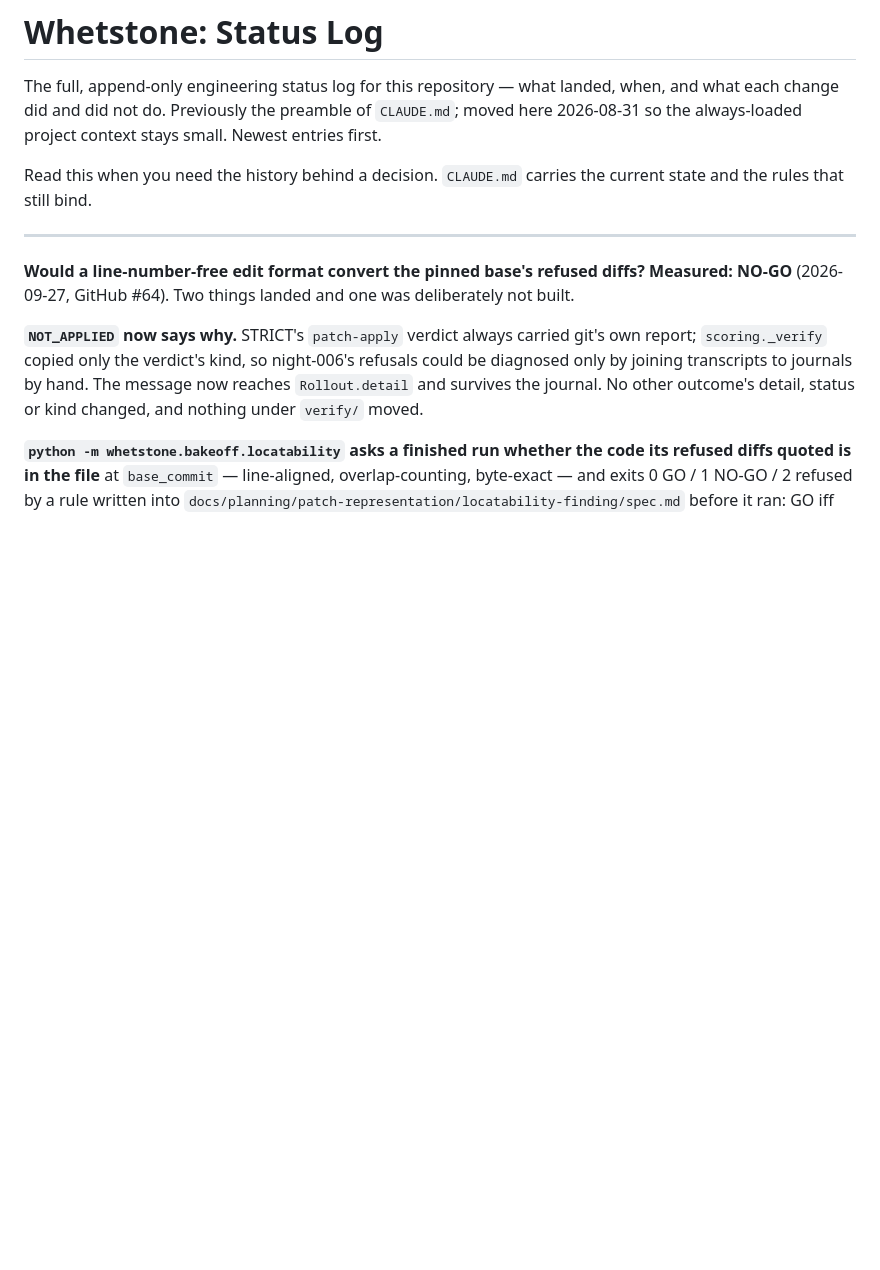
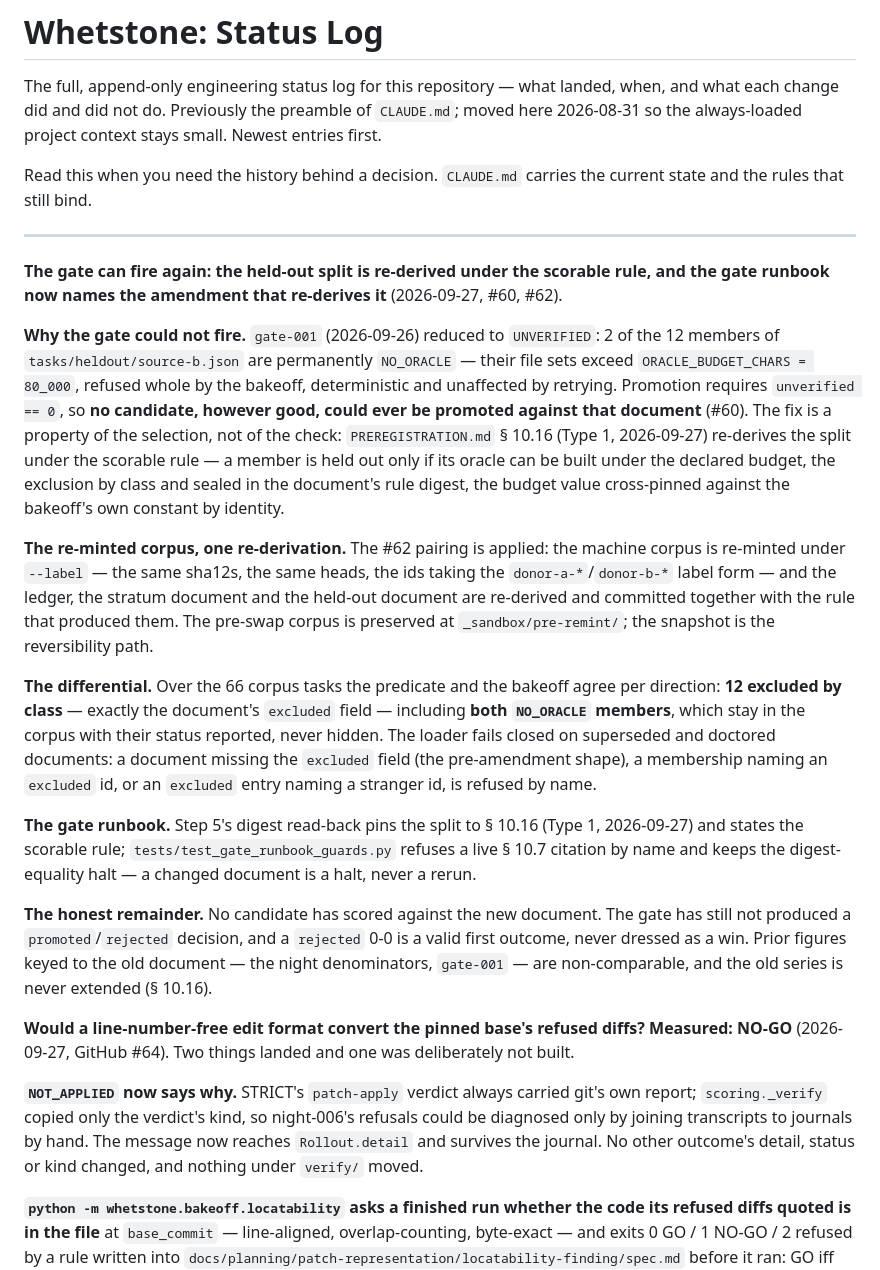
Before and after one commit to haqaliz/whetstone, a Markdown page: docs/STATUS.md, the part around the change. GitHub-like rendering; blank space fills up the shorter version.

Commit message:
gate-runbook: the unit's record — status and changelog (#60) (#62)

```diff
--- a/docs/STATUS.md
+++ b/docs/STATUS.md
@@ -9,6 +9,42 @@ Read this when you need the history behind a decision. `CLAUDE.md`
 carries the current state and the rules that still bind.
 
 ---
+
+**The gate can fire again: the held-out split is re-derived under the scorable rule, and the
+gate runbook now names the amendment that re-derives it** (2026-09-27, #60, #62).
+
+**Why the gate could not fire.** `gate-001` (2026-09-26) reduced to `UNVERIFIED`: 2 of the 12
+members of `tasks/heldout/source-b.json` are permanently `NO_ORACLE` — their file sets exceed
+`ORACLE_BUDGET_CHARS = 80_000`, refused whole by the bakeoff, deterministic and unaffected by
+retrying. Promotion requires `unverified == 0`, so **no candidate, however good, could ever be
+promoted against that document** (#60). The fix is a property of the selection, not of the
+check: `PREREGISTRATION.md` § 10.16 (Type 1, 2026-09-27) re-derives the split under the
+scorable rule — a member is held out only if its oracle can be built under the declared
+budget, the exclusion by class and sealed in the document's rule digest, the budget value
+cross-pinned against the bakeoff's own constant by identity.
+
+**The re-minted corpus, one re-derivation.** The #62 pairing is applied: the machine corpus is
+re-minted under `--label` — the same sha12s, the same heads, the ids taking the
+`donor-a-*`/`donor-b-*` label form — and the ledger, the stratum document and the held-out
+document are re-derived and committed together with the rule that produced them. The pre-swap
+corpus is preserved at `_sandbox/pre-remint/`; the snapshot is the reversibility path.
+
+**The differential.** Over the 66 corpus tasks the predicate and the bakeoff agree per
+direction: **12 excluded by class** — exactly the document's `excluded` field — including
+**both `NO_ORACLE` members**, which stay in the corpus with their status reported, never
+hidden. The loader fails closed on superseded and doctored documents: a document missing the
+`excluded` field (the pre-amendment shape), a membership naming an `excluded` id, or an
+`excluded` entry naming a stranger id, is refused by name.
+
+**The gate runbook.** Step 5's digest read-back pins the split to § 10.16 (Type 1,
+2026-09-27) and states the scorable rule; `tests/test_gate_runbook_guards.py` refuses a live
+§ 10.7 citation by name and keeps the digest-equality halt — a changed document is a halt,
+never a rerun.
+
+**The honest remainder.** No candidate has scored against the new document. The gate has
+still not produced a `promoted`/`rejected` decision, and a `rejected` 0-0 is a valid first
+outcome, never dressed as a win. Prior figures keyed to the old document — the night
+denominators, `gate-001` — are non-comparable, and the old series is never extended (§ 10.16).
 
 **Would a line-number-free edit format convert the pinned base's refused diffs? Measured: NO-GO**
 (2026-09-27, GitHub #64). Two things landed and one was deliberately not built.
```
Also changed, not shown: CHANGELOG.md (+20 -0 lines).
